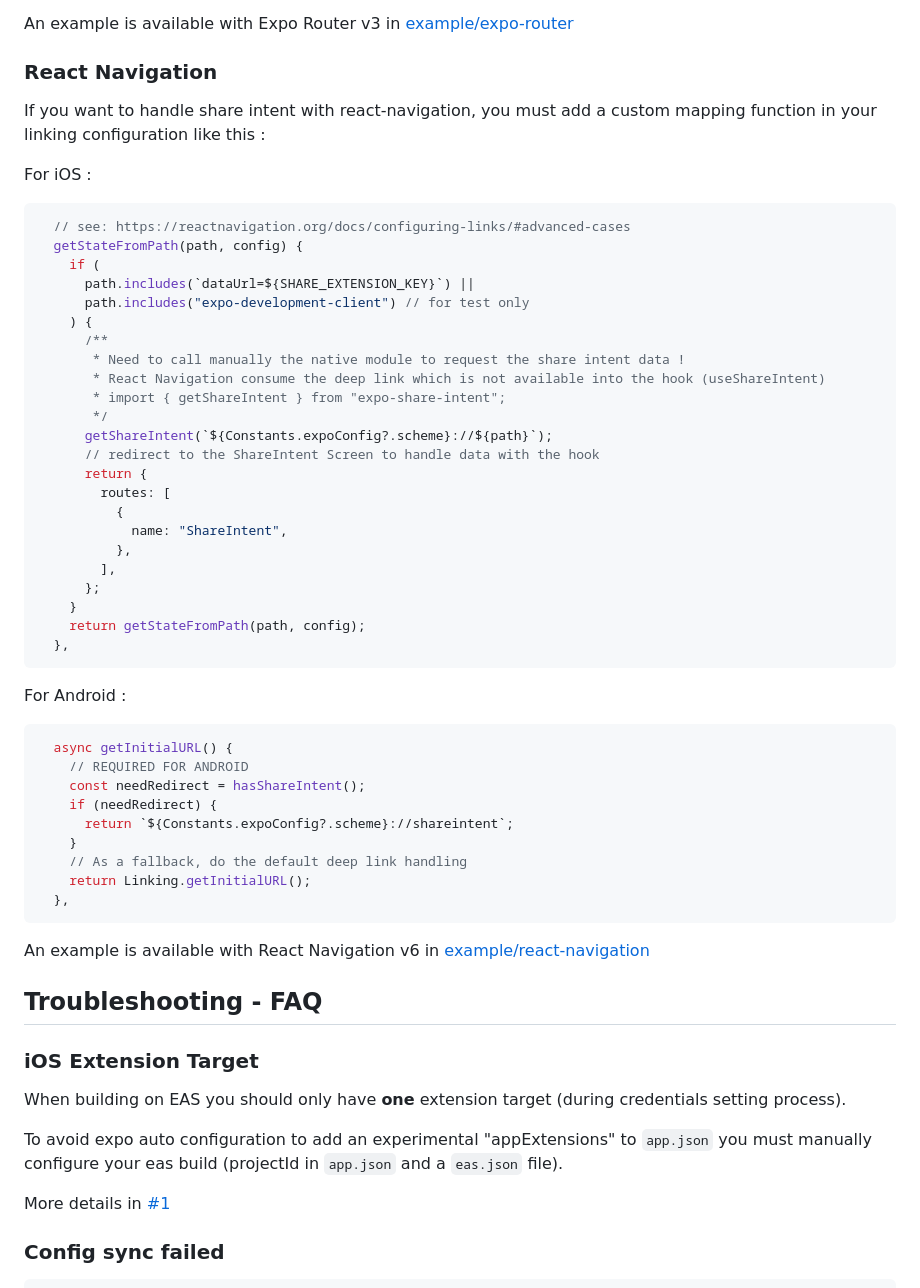
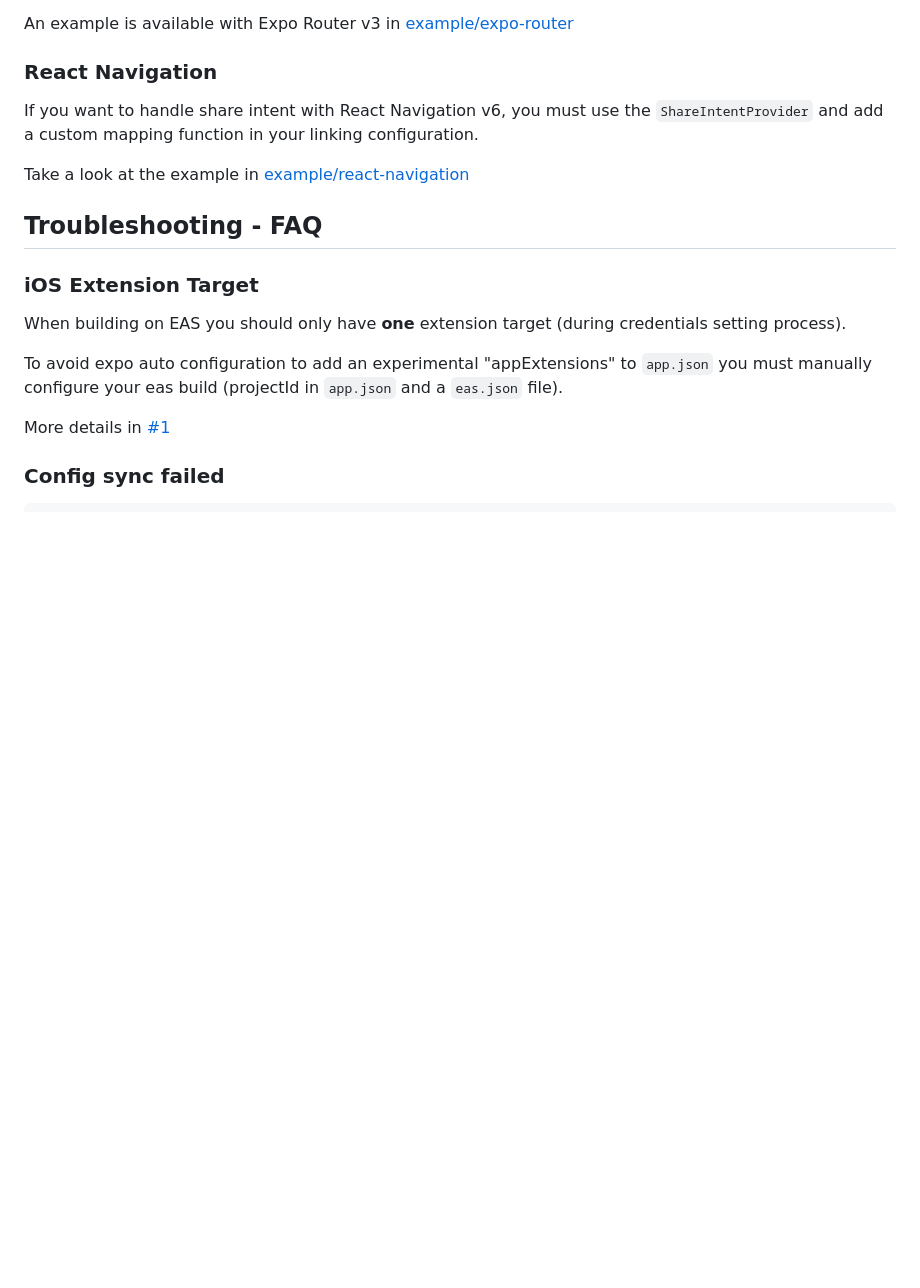
Before and after one commit to achorein/expo-share-intent, a Markdown page: README.md, the part around the change. Drawn GitHub-style; blank space fills up the shorter version.

````diff
--- a/README.md
+++ b/README.md
@@ -162,51 +162,9 @@ An example is available with Expo Router v3 in [example/expo-router](https://git
 
 ### React Navigation
 
-If you want to handle share intent with react-navigation, you must add a custom mapping function in your linking configuration like this :
+If you want to handle share intent with React Navigation v6, you must use the `ShareIntentProvider` and add a custom mapping function in your linking configuration.
 
-For iOS :
-
-```ts
-  // see: https://reactnavigation.org/docs/configuring-links/#advanced-cases
-  getStateFromPath(path, config) {
-    if (
-      path.includes(`dataUrl=${SHARE_EXTENSION_KEY}`) ||
-      path.includes("expo-development-client") // for test only
-    ) {
-      /**
-       * Need to call manually the native module to request the share intent data !
-       * React Navigation consume the deep link which is not available into the hook (useShareIntent)
-       * import { getShareIntent } from "expo-share-intent";
-       */
-      getShareIntent(`${Constants.expoConfig?.scheme}://${path}`);
-      // redirect to the ShareIntent Screen to handle data with the hook
-      return {
-        routes: [
-          {
-            name: "ShareIntent",
-          },
-        ],
-      };
-    }
-    return getStateFromPath(path, config);
-  },
-```
-
-For Android :
-
-```ts
-  async getInitialURL() {
-    // REQUIRED FOR ANDROID
-    const needRedirect = hasShareIntent();
-    if (needRedirect) {
-      return `${Constants.expoConfig?.scheme}://shareintent`;
-    }
-    // As a fallback, do the default deep link handling
-    return Linking.getInitialURL();
-  },
-```
-
-An example is available with React Navigation v6 in [example/react-navigation](https://github.com/achorein/expo-share-intent/tree/main/example/react-navigation/)
+Take a look at the example in [example/react-navigation](https://github.com/achorein/expo-share-intent/tree/main/example/react-navigation/)
 
 ## Troubleshooting - FAQ
 
````
